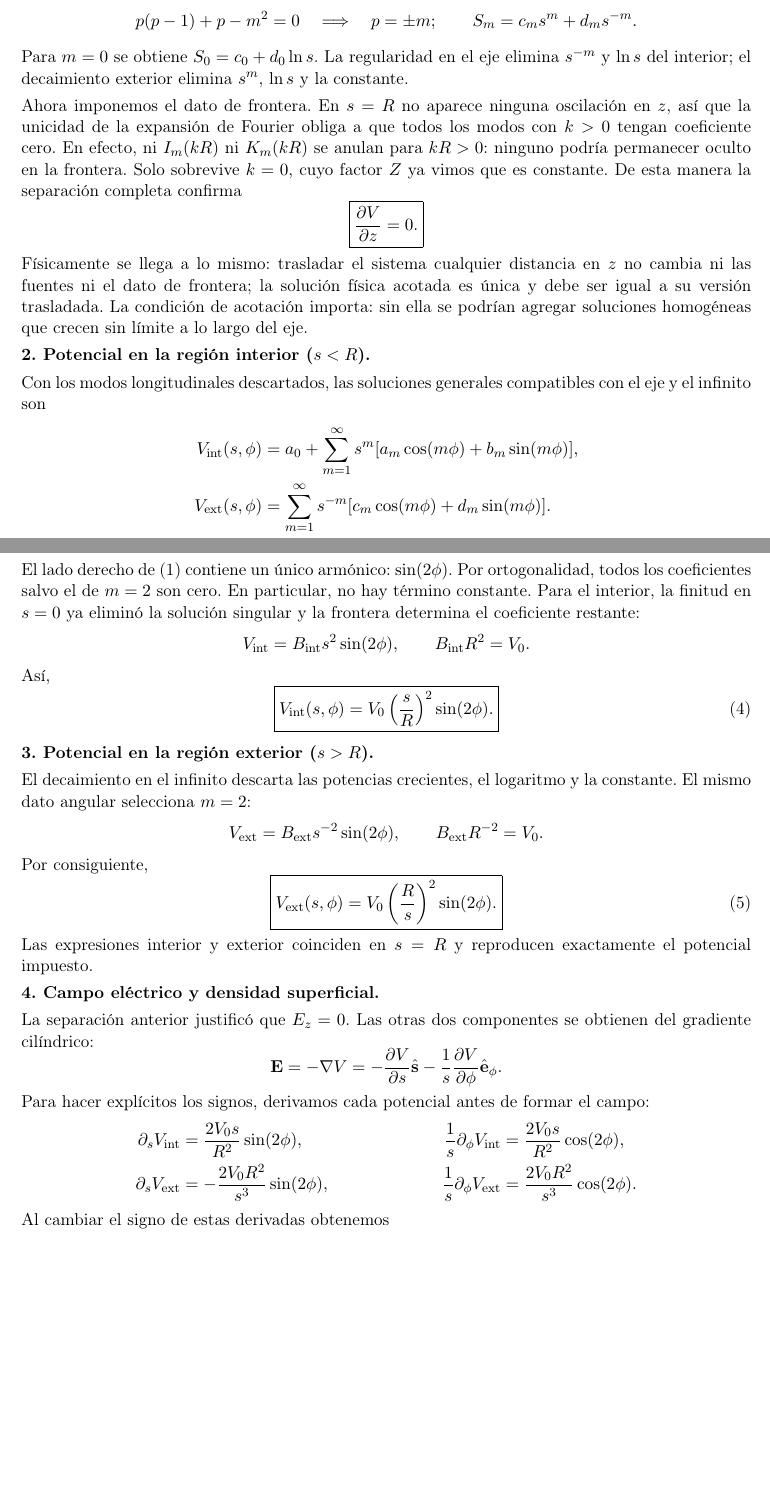
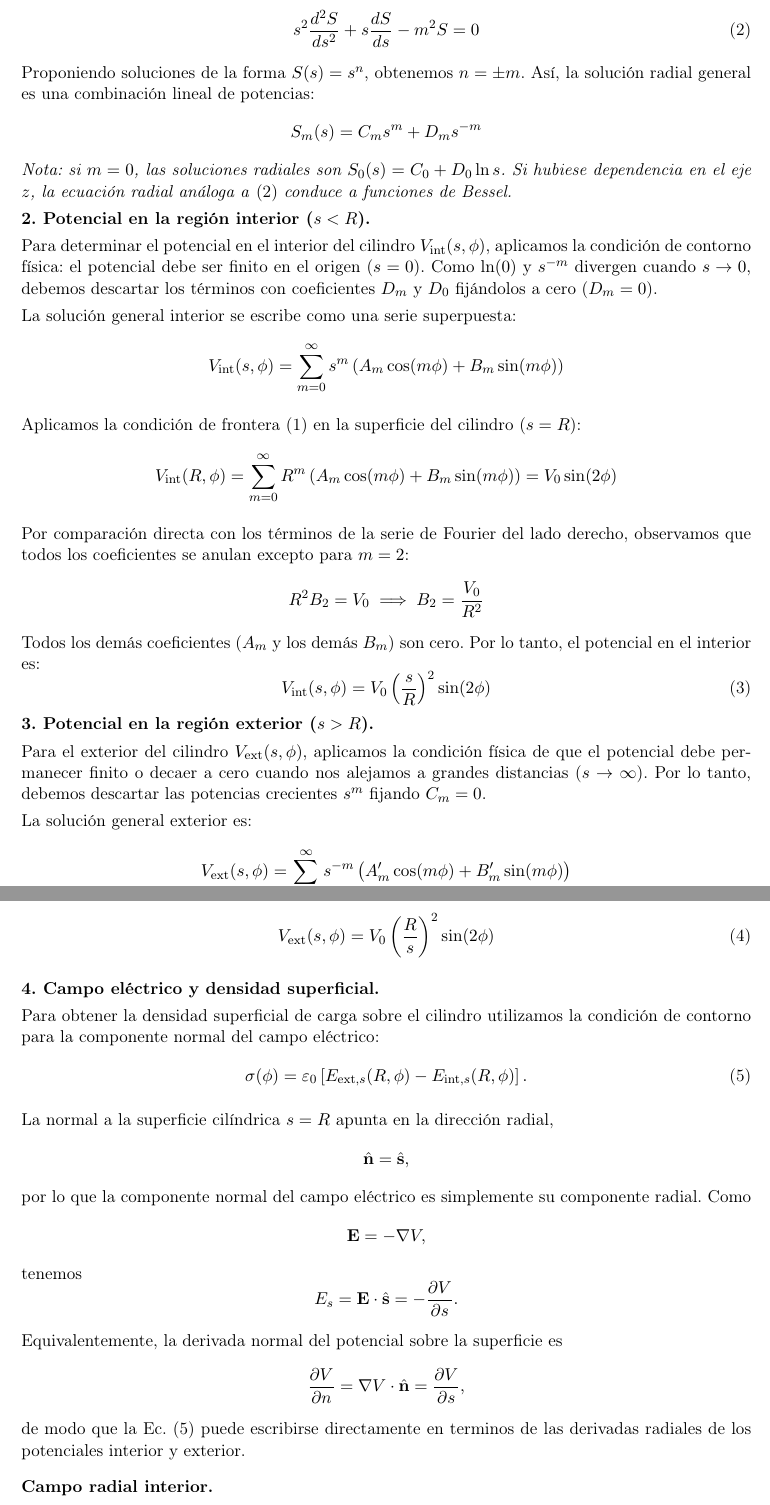
Before and after one commit to jrosasep/ayudantias, a LaTeX document (electrodinamica-1/separacion_variables_cilindro/separacion_variables_cilindro.tex): two parts of pages 2 and 3 of 4 before the commit and two parts of pages 3 and 4 of 6 after it, joined at a grey line, cut at the place of the change, the shorter picture padded with empty space. Compiled offline with pdfLaTeX.

Commit message:
electrodinamica_v1

```diff
--- a/electrodinamica-1/separacion_variables_cilindro/separacion_variables_cilindro.tex
+++ b/electrodinamica-1/separacion_variables_cilindro/separacion_variables_cilindro.tex
@@ -5,13 +5,13 @@
 \usepackage{amsmath,amssymb}
 \usepackage[a4paper,margin=2.3cm]{geometry}
 \usepackage{graphicx}
+\usepackage[inkscapelatex=false]{svg}
 \usepackage{tikz}
 \usetikzlibrary{arrows.meta,babel}
-\IfFileExists{separacion_variables_visualizacion.pdf}{%
-  \newcommand{\includevisualizacion}[1][]{\includegraphics[##1]{separacion_variables_visualizacion.pdf}}%
-}{%
-  \usepackage[inkscapelatex=false]{svg}
-  \newcommand{\includevisualizacion}[1][]{\includesvg[##1]{separacion_variables_visualizacion}}%
+
+% La visualización se carga directamente desde el archivo SVG.
+\newcommand{\includevisualizacion}[1][]{%
+  \includesvg[#1]{separacion_variables_visualizacion}%
 }
 \spanishdecimal{.}
 \setlength{\parindent}{0pt}
@@ -52,0 +43 @@ Sobre la superficie del cilindro se impone la distribución angular
+Suponga que el potencial sobre la superficie del cilindro ($s = R$) está fijado mediante la siguiente distribución angular:
@@ -122,0 +118 @@ potencial tenga esa simetría. En las dos regiones sin carga satisface
+\frac{s}{S(s)} \frac{d}{ds}\left(s \frac{dS}{ds}\right) &= k^2 \implies s \frac{d}{ds}\left(s \frac{dS}{ds}\right) - k^2 S = 0
@@ -123 +179,5 @@ potencial tenga esa simetría. En las dos regiones sin carga satisface
+\paragraph{Parte Radial ($S$):}
+Para $m \neq 0$, la ecuación radial es de tipo Euler-Cauchy:
+\begin{equation}\label{eq:radial}
+s^2 \frac{d^2 S}{ds^2} + s \frac{dS}{ds} - m^2 S = 0
 \end{equation}
@@ -170,48 +184,34 @@ $m\geq1$, probar $S=s^p$ entrega
- p(p-1)+p-m^2=0
- \quad\Longrightarrow\quad p=\pm m;
- \qquad S_m=c_ms^m+d_ms^{-m}.
-\]
-Para $m=0$ se obtiene $S_0=c_0+d_0\ln s$. La regularidad en el eje elimina
-$s^{-m}$ y $\ln s$ del interior; el decaimiento exterior elimina $s^m$,
-$\ln s$ y la constante.
-
-Ahora imponemos el dato de frontera. En $s=R$ no aparece ninguna oscilación
-en $z$, así que la unicidad de la expansión de Fourier obliga a que todos
-los modos con $k>0$ tengan coeficiente cero. En efecto, ni $I_m(kR)$ ni
-$K_m(kR)$ se anulan para $kR>0$: ninguno podría permanecer oculto en la
-frontera. Solo sobrevive $k=0$, cuyo factor $Z$ ya vimos que es constante.
-De esta manera la separación completa confirma
-\[
- \boxed{\frac{\partial V}{\partial z}=0.}
-\]
-Físicamente se llega a lo mismo: trasladar el sistema cualquier distancia
-en $z$ no cambia ni las fuentes ni el dato de frontera; la solución física
-acotada es única y debe ser igual a su versión trasladada. La condición
-de acotación importa: sin ella se podrían agregar soluciones homogéneas
-que crecen sin límite a lo largo del eje.
+Proponiendo soluciones de la forma $S(s) = s^n$, obtenemos $n = \pm m$. Así, la solución radial general es una combinación lineal de potencias:
+\begin{equation*}
+S_m(s) = C_m s^m + D_m s^{-m}
+\end{equation*}
+\emph{Nota: si $m=0$, las soluciones radiales son $S_0(s)=C_0+D_0\ln s$. Si hubiese dependencia en el eje $z$, la ecuación radial análoga a \eqref{eq:radial} conduce a funciones de Bessel.}
 
 \textbf{2. Potencial en la región interior ($s<R$).}\par
-Con los modos longitudinales descartados, las soluciones generales
-compatibles con el eje y el infinito son
-\begin{align*}
- V_{\mathrm{int}}(s,\phi)
- &=a_0+\sum_{m=1}^{\infty}s^m
-   [a_m\cos(m\phi)+b_m\sin(m\phi)],\\
- V_{\mathrm{ext}}(s,\phi)
- &=\sum_{m=1}^{\infty}s^{-m}
-   [c_m\cos(m\phi)+d_m\sin(m\phi)].
-\end{align*}
-El lado derecho de \eqref{eq:borde} contiene un único armónico:
-$\sin(2\phi)$. Por ortogonalidad, todos los coeficientes salvo el de $m=2$
-son cero. En particular, no hay término constante. Para el interior, la
-finitud en $s=0$ ya eliminó la solución singular y la frontera determina
-el coeficiente restante:
-\[
- V_{\mathrm{int}}=B_{\mathrm{int}}s^2\sin(2\phi),\qquad
- B_{\mathrm{int}}R^2=V_0.
-\]
-Así,
-\begin{equation}
- \boxed{V_{\mathrm{int}}(s,\phi)
- =V_0\left(\frac{s}{R}\right)^2\sin(2\phi).}
- \label{eq:potencial-int}
+Para determinar el potencial en el interior del cilindro $V_{\text{int}}(s, \phi)$, aplicamos la condición de contorno física: el potencial debe ser finito en el origen ($s = 0$). Como $\ln(0)$ y $s^{-m}$ divergen cuando $s \to 0$, debemos descartar los términos con coeficientes $D_m$ y $D_0$ fijándolos a cero ($D_m = 0$).
+
+La solución general interior se escribe como una serie superpuesta:
+\begin{equation*}
+V_{\text{int}}(s, \phi) = \sum_{m=0}^{\infty} s^m \left( A_m \cos(m\phi) + B_m \sin(m\phi) \right)
+\end{equation*}
+
+Aplicamos la condición de frontera \eqref{eq:borde} en la superficie del cilindro ($s = R$):
+\begin{equation*}
+V_{\text{int}}(R, \phi) = \sum_{m=0}^{\infty} R^m \left( A_m \cos(m\phi) + B_m \sin(m\phi) \right) = V_0 \sin(2\phi)
+\end{equation*}
+
+Por comparación directa con los términos de la serie de Fourier del lado derecho, observamos que todos los coeficientes se anulan excepto para $m = 2$:
+\begin{equation*}
+R^2 B_2 = V_0 \implies B_2 = \frac{V_0}{R^2}
+\end{equation*}
+Todos los demás coeficientes ($A_m$ y los demás $B_m$) son cero. Por lo tanto, el potencial en el interior es:
+\begin{equation}\label{eq:potencial-int}
+V_{\text{int}}(s, \phi) = V_0 \left( \frac{s}{R} \right)^2 \sin(2\phi)
+\end{equation}
+\textbf{3. Potencial en la región exterior ($s>R$).}\par
+Para el exterior del cilindro $V_{\text{ext}}(s, \phi)$, aplicamos la condición física de que el potencial debe permanecer finito o decaer a cero cuando nos alejamos a grandes distancias ($s \to \infty$). Por lo tanto, debemos descartar las potencias crecientes $s^m$ fijando $C_m = 0$.
+
+La solución general exterior es:
+\begin{equation*}
+V_{\text{ext}}(s, \phi) = \sum_{m=0}^{\infty} s^{-m} \left( A'_m \cos(m\phi) + B'_m \sin(m\phi) \right)
+\end{equation*}
@@ -218,9 +226,55 @@ Así,
+R^{-2} B'_2 = V_0 \implies B'_2 = V_0 R^2
+\end{equation*}
+
+Por consiguiente, el potencial eléctrico en la región exterior es:
+\begin{equation}\label{eq:potencial-ext}
+V_{\text{ext}}(s, \phi) = V_0 \left( \frac{R}{s} \right)^2 \sin(2\phi)
 \end{equation}
 
-\textbf{3. Potencial en la región exterior ($s>R$).}\par
-El decaimiento en el infinito descarta las potencias crecientes, el
-logaritmo y la constante. El mismo dato angular selecciona $m=2$:
-\[
- V_{\mathrm{ext}}=B_{\mathrm{ext}}s^{-2}\sin(2\phi),\qquad
- B_{\mathrm{ext}}R^{-2}=V_0.
-\]
+\textbf{4. Campo eléctrico y densidad superficial.}\par
+
+Para obtener la densidad superficial de carga sobre el cilindro utilizamos
+la condición de contorno para la componente normal del campo eléctrico:
+\begin{equation}\label{eq:salto}
+    \sigma(\phi)
+    =
+    \varepsilon_0
+    \left[
+        E_{\text{ext},s}(R,\phi)
+        -
+        E_{\text{int},s}(R,\phi)
+    \right].
+\end{equation}
+
+La normal a la superficie cilíndrica $s=R$ apunta en la dirección radial,
+\begin{equation*}
+    \hat{\mathbf n}=\hat{\mathbf s},
+\end{equation*}
+por lo que la componente normal del campo eléctrico es simplemente su
+componente radial. Como
+\begin{equation*}
+    \mathbf E=-\nabla V,
+\end{equation*}
+tenemos
+\begin{equation*}
+    E_s
+    =
+    \mathbf E\cdot\hat{\mathbf s}
+    =
+    -\frac{\partial V}{\partial s}.
+\end{equation*}
+
+Equivalentemente, la derivada normal del potencial sobre la superficie es
+\begin{equation*}
+    \frac{\partial V}{\partial n}
+    =
+    \nabla V\cdot\hat{\mathbf n}
+    =
+    \frac{\partial V}{\partial s},
+\end{equation*}
+de modo que la Ec.~\eqref{eq:salto} puede escribirse directamente en
+terminos de las derivadas radiales de los potenciales interior y exterior.
+
+\medskip
+
+\textbf{Campo radial interior.}\par
@@ -227,5 +350 @@ logaritmo y la constante. El mismo dato angular selecciona $m=2$:
 Por consiguiente,
-\begin{equation}
- \boxed{V_{\mathrm{ext}}(s,\phi)
- =V_0\left(\frac{R}{s}\right)^2\sin(2\phi).}
- \label{eq:potencial-ext}
@@ -232,26 +357,2 @@ Por consiguiente,
 \end{equation}
-Las expresiones interior y exterior coinciden en $s=R$ y reproducen
-exactamente el potencial impuesto.
 
-\textbf{4. Campo eléctrico y densidad superficial.}\par
-La separación anterior justificó que $E_z=0$. Las otras dos componentes
-se obtienen del gradiente cilíndrico:
-\[
- \mathbf E=-\nabla V
- =-\frac{\partial V}{\partial s}\hat{\mathbf s}
- -\frac1s\frac{\partial V}{\partial\phi}\hat{\mathbf e}_{\phi}.
-\]
-Para hacer explícitos los signos, derivamos cada potencial antes de
-formar el campo:
-\begin{align*}
-\partial_s V_{\mathrm{int}}
- &=\frac{2V_0s}{R^2}\sin(2\phi),&
-\frac1s\partial_\phi V_{\mathrm{int}}
- &=\frac{2V_0s}{R^2}\cos(2\phi),\\
-\partial_s V_{\mathrm{ext}}
- &=-\frac{2V_0R^2}{s^3}\sin(2\phi),&
-\frac1s\partial_\phi V_{\mathrm{ext}}
- &=\frac{2V_0R^2}{s^3}\cos(2\phi).
-\end{align*}
-Al cambiar el signo de estas derivadas obtenemos
-\begin{align}
```
Also changed, not shown: electrodinamica-1/README.md, electrodinamica-1/separacion_variables_cilindro/separacion_variables_cilindro.pdf, electrodinamica-1/separacion_variables_cilindro/separacion_variables_cilindro.tex (296 more changed lines), 1 other file.
